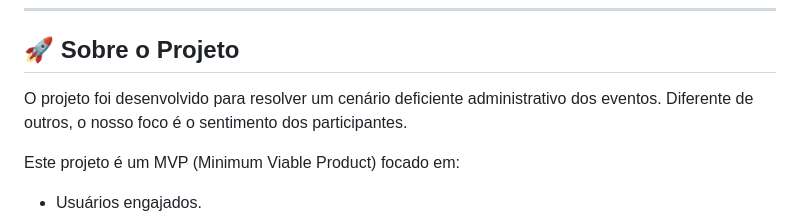
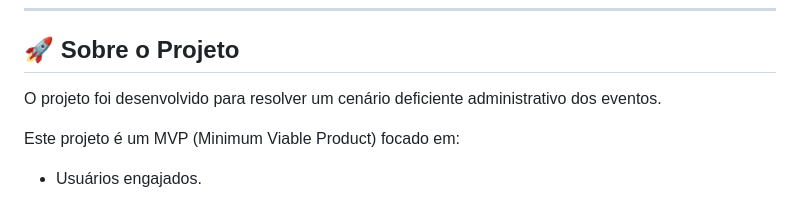
Before and after one commit to GuilhermeTyper/Plataforma_de_gestao, a Markdown page: README.md, the part around the change. Rendered like a GitHub page.

Commit message:
Refine project description in README
Removed redundant sentence about participant sentiment.

```diff
--- a/README.md
+++ b/README.md
@@ -17,7 +17,7 @@
 ---
 
 ## 🚀 Sobre o Projeto
-O projeto foi desenvolvido para resolver um cenário deficiente administrativo dos eventos. Diferente de outros, o nosso foco é o sentimento dos participantes.
+O projeto foi desenvolvido para resolver um cenário deficiente administrativo dos eventos.
 
 Este projeto é um MVP (Minimum Viable Product) focado em:
 *   Usuários engajados.
```
